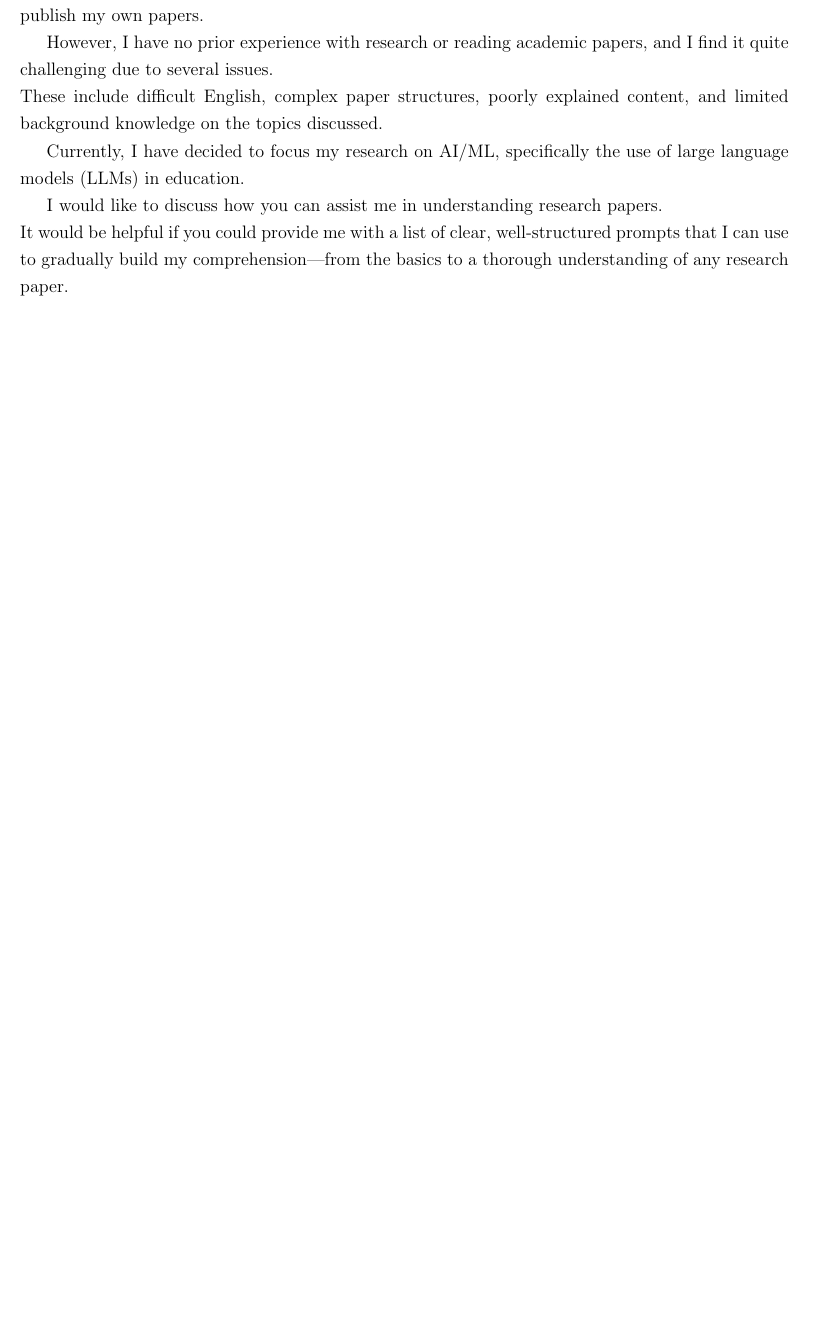
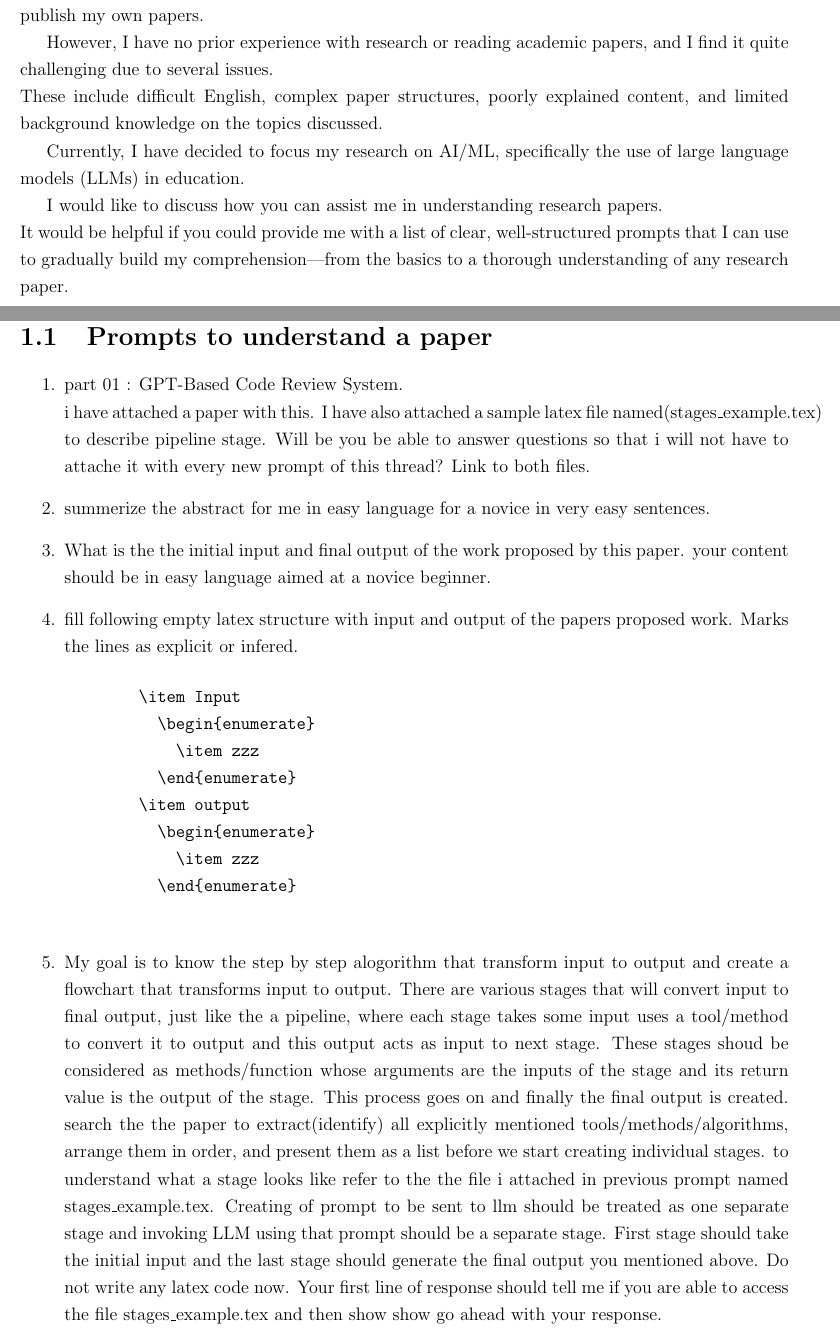
Before and after one commit to parvezk-rdata/study, a LaTeX thesis (lxdocs/res_help/main.tex, which reads lxdocs/res_help/chapters/chap01/intro.tex): part of page 3 of 9 before the commit and two parts of pages 3 and 4 of 13 after it, the two joined at a grey line, cut so that both start at the same text, the shorter picture padded with empty space. The pictures show the PDF file lxdocs/res_help/zz_pdf/main.pdf that the author committed with the source.

Commit message:
res help

```diff
--- a/lxdocs/res_help/chapters/chap01/intro.tex
+++ b/lxdocs/res_help/chapters/chap01/intro.tex
@@ -6,3 +6,23 @@
 I am a beginner trying to read research papers with the aim of identifying research gaps so I can publish my own papers.\par However, I have no prior experience with research or reading academic papers, and I find it quite challenging due to several issues.\newline These include difficult English, complex paper structures, poorly explained content, and limited background knowledge on the topics discussed.\par Currently, I have decided to focus my research on AI/ML, specifically the use of large language models (LLMs) in education.\par I would like to discuss how you can assist me in understanding research papers.\newline It would be helpful if you could provide me with a list of clear, well-structured prompts that I can use to gradually build my comprehension---from the basics to a thorough understanding of any research paper.\par
 \clearpage
 
+\section{Prompts to understand a paper}
+
+  \begin{enumerate}
+    \item part 01 : GPT-Based Code Review System. \\ i have attached  a paper with this. I have also attached a sample latex file named(stages\_example.tex) to describe pipeline stage. Will be you be able to answer questions so that i will not have to attache it with every new prompt of this thread? Link to both files.
+    \item summerize the abstract for me in easy language for a novice in very easy sentences.
+    \item What is the the initial input and final output of the work proposed by this paper. your content should be in easy language aimed at a novice beginner.
+    \item fill following empty latex structure with input and output of the papers proposed work. Marks the lines as explicit or infered.
+      \begin{verbatim}
+        \item Input
+          \begin{enumerate}
+            \item zzz
+          \end{enumerate}
+        \item output
+          \begin{enumerate}
+            \item zzz
+          \end{enumerate}
+      \end{verbatim}
+      \item My goal is to know the step by step alogorithm that transform input to output and create a flowchart that transforms input to output. There are various stages that will convert input to final output, just like the a pipeline, where each stage takes some input uses a tool/method to convert it to output and this output acts as input to next stage. These stages shoud be considered as methods/function whose arguments are the inputs of the stage and its return value is the output of the stage. This process goes on and finally the final output is created. search the the paper to extract(identify) all explicitly mentioned tools/methods/algorithms, arrange them in order, and present them as a list before we start creating individual stages. to understand what a stage looks like refer to the the file i attached in previous prompt named stages\_example.tex. Creating of prompt to be sent to llm should be treated as one separate stage and invoking LLM using that prompt should be a separate stage. First stage should take the initial input and the last stage should generate the final output you mentioned above. Do not write any latex code now. Your first line of response should tell me if you are able to access the file stages\_example.tex and then show show go ahead with your response.
+    \clearpage
+    \item Lets start with the stage. give its explanation in easy language  for a novice in very easy sentences.
@@ -9,3 +33,6 @@ I am a beginner trying to read research papers with the aim of identifying resea
+  \end{enumerate}
+
+\clearpage
 \section{Prompts to create pipeline stages}
 
   \begin{enumerate}
```
Also changed, not shown: lxdocs/res_help/zz_pdf/main.pdf, lxdocs/res_help/chapters/chap01/intro.tex (4 more changed lines).
